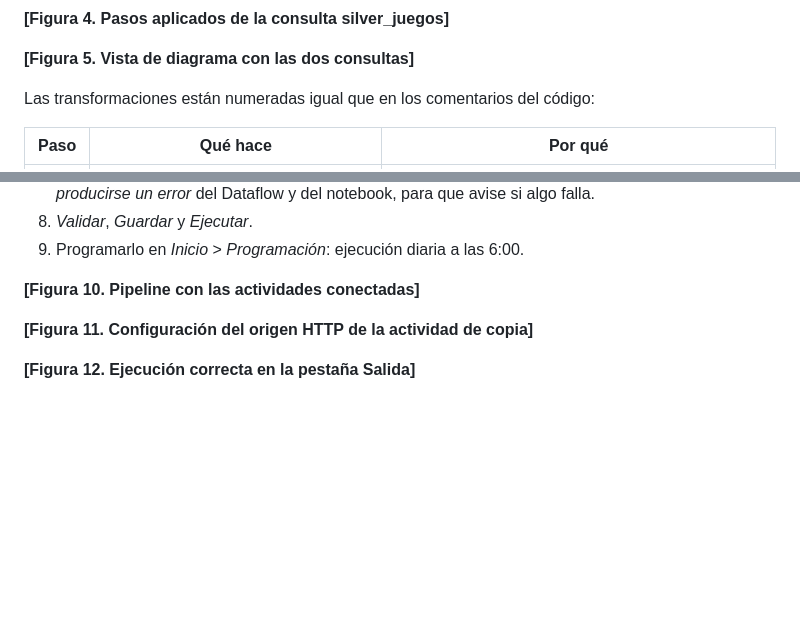
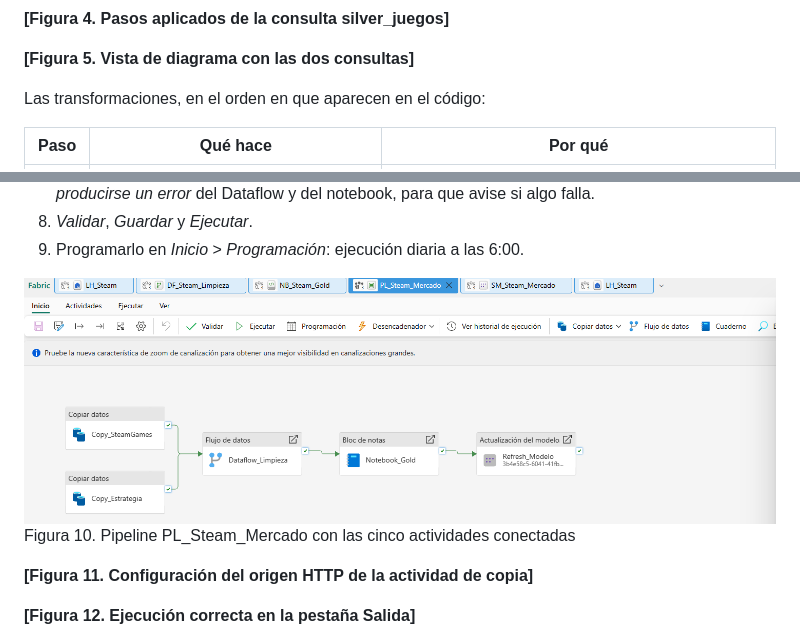
Before and after one commit to ofernandezr29/steam-fabric-mercado, a Markdown page: GUIA.md, 2 parts joined by grey strips. GitHub-like rendering; pictures changed too: docs/img/fig10_pipeline.png (added); blank space fills up the shorter version.

Commit message:
Menos comentarios en el código y figura del pipeline
Co-Authored-By: Claude Opus 5.5 <noreply@anthropic.com>

```diff
--- a/GUIA.md
+++ b/GUIA.md
@@ -314,7 +314,7 @@ crear primero el pipeline del apartado 4.5 solo con las dos copias y ejecutarlo.
 
 **[Figura 5. Vista de diagrama con las dos consultas]**
 
-Las transformaciones están numeradas igual que en los comentarios del código:
+Las transformaciones, en el orden en que aparecen en el código:
 
 | Paso | Qué hace | Por qué |
 |---|---|---|
@@ -420,7 +420,7 @@ Resultado esperado: `gold_resumen_genero` con 12 géneros (solo los que tienen a
 8. *Validar*, *Guardar* y *Ejecutar*.
 9. Programarlo en *Inicio* > *Programación*: ejecución diaria a las 6:00.
 
-**[Figura 10. Pipeline con las actividades conectadas]**
+<div class="fig"><img src="docs/img/fig10_pipeline.png" alt="Pipeline"><p class="pie">Figura 10. Pipeline PL_Steam_Mercado con las cinco actividades conectadas</p></div>
 
 **[Figura 11. Configuración del origen HTTP de la actividad de copia]**
 
```
Also changed, not shown: 8 other files.
